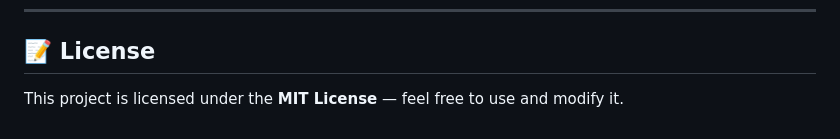
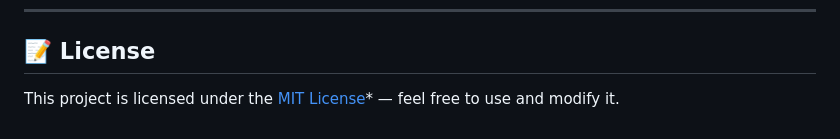
Before and after one commit to Omar-Issa1/JWT-Login-Register-Project, a Markdown page: README.md, the part around the change. Drawn GitHub-style.

Commit message:
Update license section to link to LICENSE file

```diff
--- a/README.md
+++ b/README.md
@@ -139,4 +139,4 @@ You can access the live version here:
 
 ## 📝 License
 
-This project is licensed under the **MIT License** — feel free to use and modify it.
+This project is licensed under the [MIT License](LICENSE)* — feel free to use and modify it.
```
